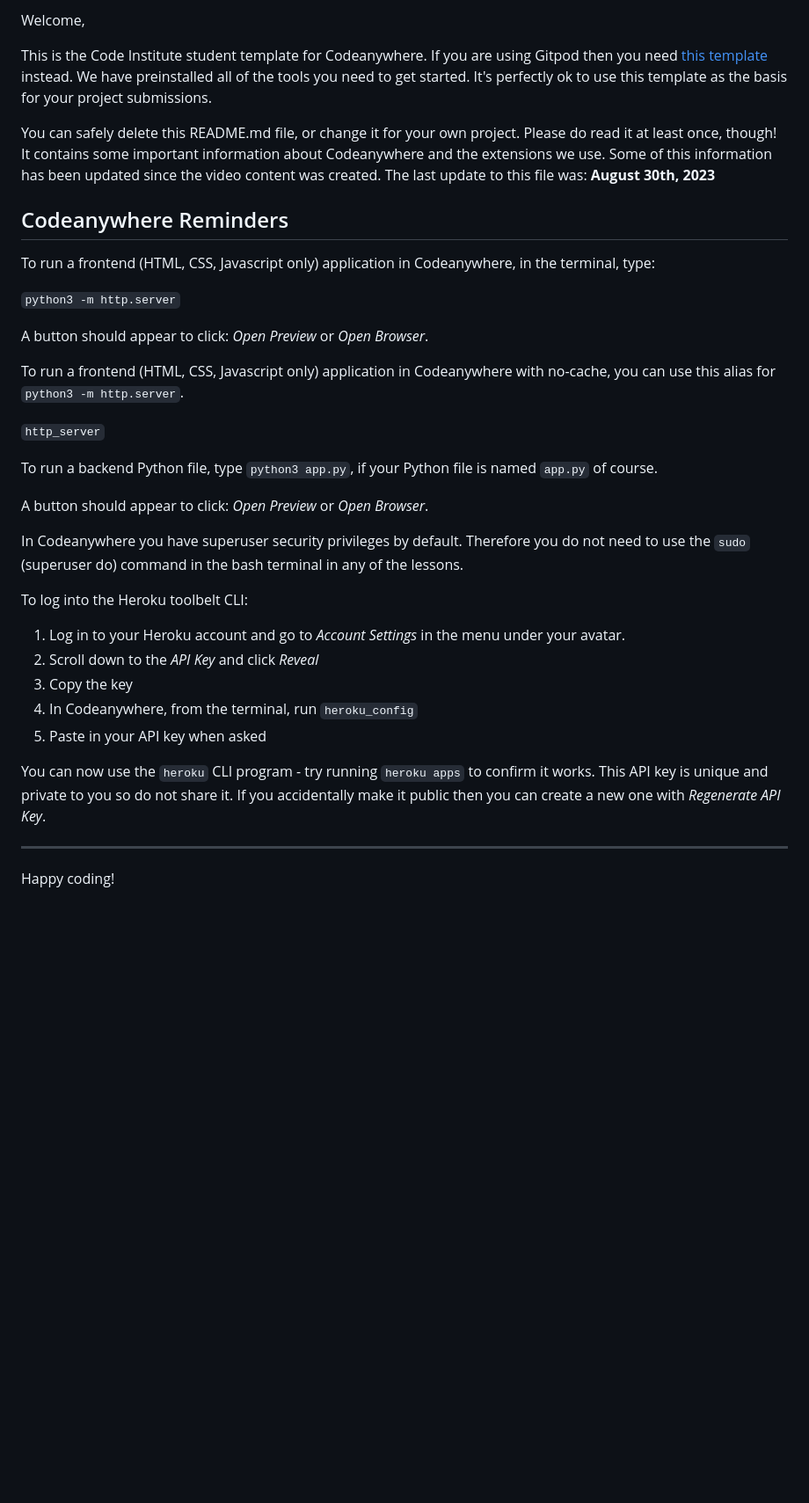
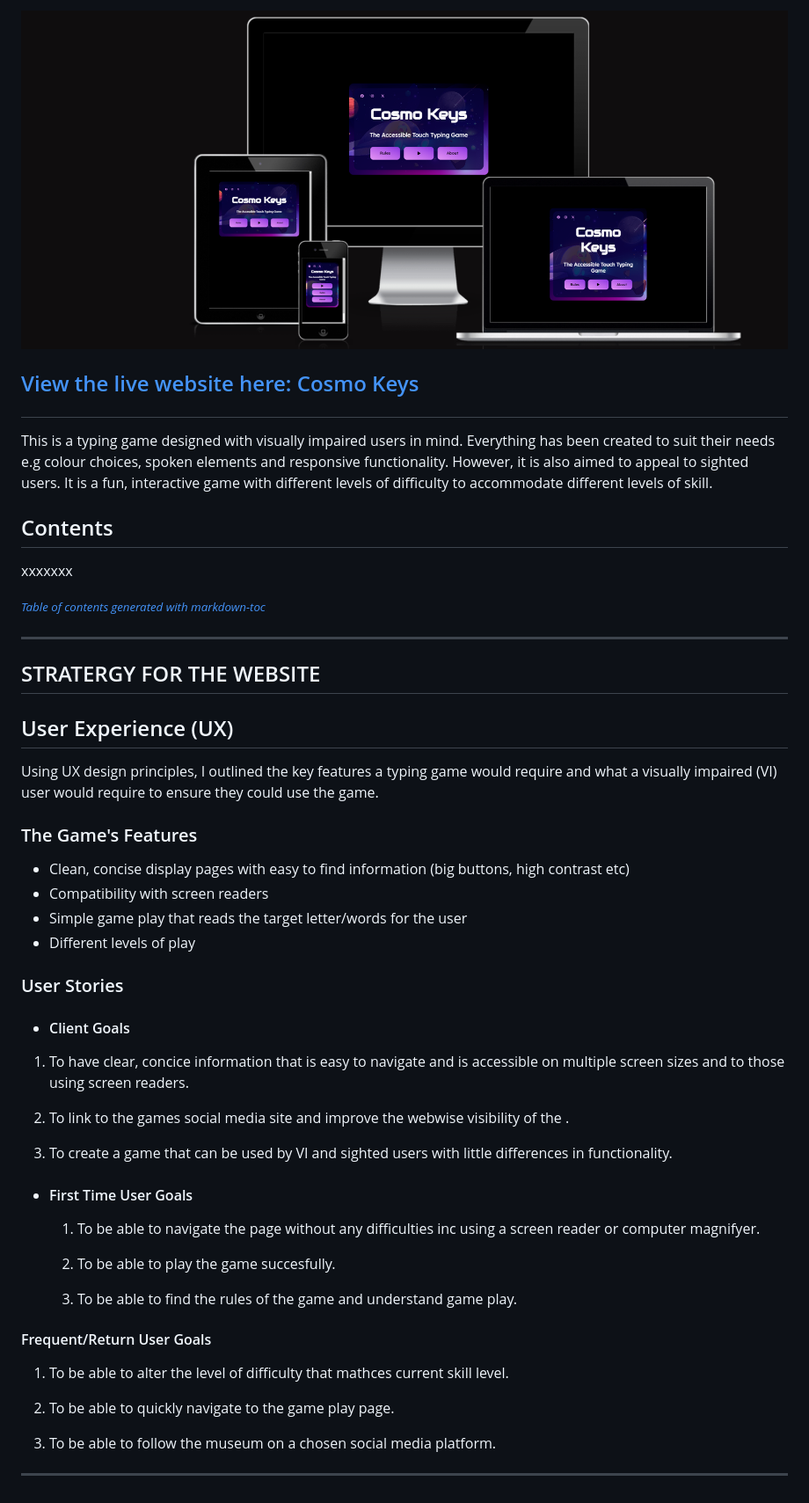
Before and after one commit to kosamad/Cosmo-Keys, a Markdown page: README.md, the part around the change printed below. Shown: that part at 88% size. Rendered like a GitHub page; pictures changed too: documentation/index-screens.PNG (added); blank space fills up the shorter version.

Commit message:
README: User Stories and game summary

```diff
--- a/README.md
+++ b/README.md
@@ -2,38 +2,60 @@
 
-Welcome,
+![Cosmo Keys home page on different screens](documentation/index-screens.PNG)
 
-This is the Code Institute student template for Codeanywhere. If you are using Gitpod then you need [this template](https://github.com/Code-Institute-Org/gitpod-full-template) instead.  We have preinstalled all of the tools you need to get started. It's perfectly ok to use this template as the basis for your project submissions.
+<h2>
 
-You can safely delete this README.md file, or change it for your own project. Please do read it at least once, though! It contains some important information about Codeanywhere and the extensions we use. Some of this information has been updated since the video content was created. The last update to this file was: **August 30th, 2023**
+[View the live website here: Cosmo Keys](https://kosamad.github.io/Cosmo-Keys/)
 
-## Codeanywhere Reminders
+</h2>
 
-To run a frontend (HTML, CSS, Javascript only) application in Codeanywhere, in the terminal, type:
+This is a typing game designed with visually impaired users in mind. Everything has been created to suit their needs  e.g colour choices, spoken elements and responsive functionality. However, it is also aimed to appeal to sighted users. It is a fun, interactive game with different levels of difficulty to accommodate different levels of skill.
 
-`python3 -m http.server`
+<h2>Contents</h2>
 
-A button should appear to click: _Open Preview_ or _Open Browser_.
+xxxxxxx
 
-To run a frontend (HTML, CSS, Javascript only) application in Codeanywhere with no-cache, you can use this alias for `python3 -m http.server`.
-
-`http_server`
-
-To run a backend Python file, type `python3 app.py`, if your Python file is named `app.py` of course.
-
-A button should appear to click: _Open Preview_ or _Open Browser_.
-
-In Codeanywhere you have superuser security privileges by default. Therefore you do not need to use the `sudo` (superuser do) command in the bash terminal in any of the lessons.
-
-To log into the Heroku toolbelt CLI:
-
-1. Log in to your Heroku account and go to _Account Settings_ in the menu under your avatar.
-2. Scroll down to the _API Key_ and click _Reveal_
-3. Copy the key
-4. In Codeanywhere, from the terminal, run `heroku_config`
-5. Paste in your API key when asked
-
-You can now use the `heroku` CLI program - try running `heroku apps` to confirm it works. This API key is unique and private to you so do not share it. If you accidentally make it public then you can create a new one with _Regenerate API Key_.
+<small><i><a href='http://ecotrust-canada.github.io/markdown-toc/'>Table of contents generated with markdown-toc</a></i></small>
 
 ---
 
-Happy coding!
+
+## STRATERGY FOR THE WEBSITE
+
+## User Experience (UX)
+
+Using UX design principles, I outlined the key features a typing game would require and what a visually impaired (VI) user would require to ensure they could use the game.
+
+### The Game's Features
+
+- Clean, concise display pages with easy to find information (big buttons, high contrast etc)
+- Compatibility with screen readers
+- Simple game play that reads the target letter/words for the user
+- Different levels of play
+
+### User Stories
+
+- #### Client Goals
+
+1. To have clear, concice information that is easy to navigate and is accessible on multiple screen sizes and to those using screen readers.
+
+2. To link to the games social media site and improve the webwise visibility of the .
+
+3. To create a game that can be used by VI and sighted users with little differences in functionality.
+
+- #### First Time User Goals
+
+   1. To be able to navigate the page without any difficulties inc using a screen reader or computer magnifyer.
+
+   2. To be able to play the game succesfully.
+
+   3. To be able to find the rules of the game and understand game play.
+
+ #### Frequent/Return User Goals
+
+  1. To be able to alter the level of difficulty that mathces current skill level.
+
+  2. To be able to quickly navigate to the game play page.
+
+  3. To be able to follow the museum on a chosen social media platform.
+
+  ---
```
Also changed, not shown: other parts of README.md (+1 -1 lines), documentation/level-screens.PNG (added), documentation/rules_modal.PNG (added).
